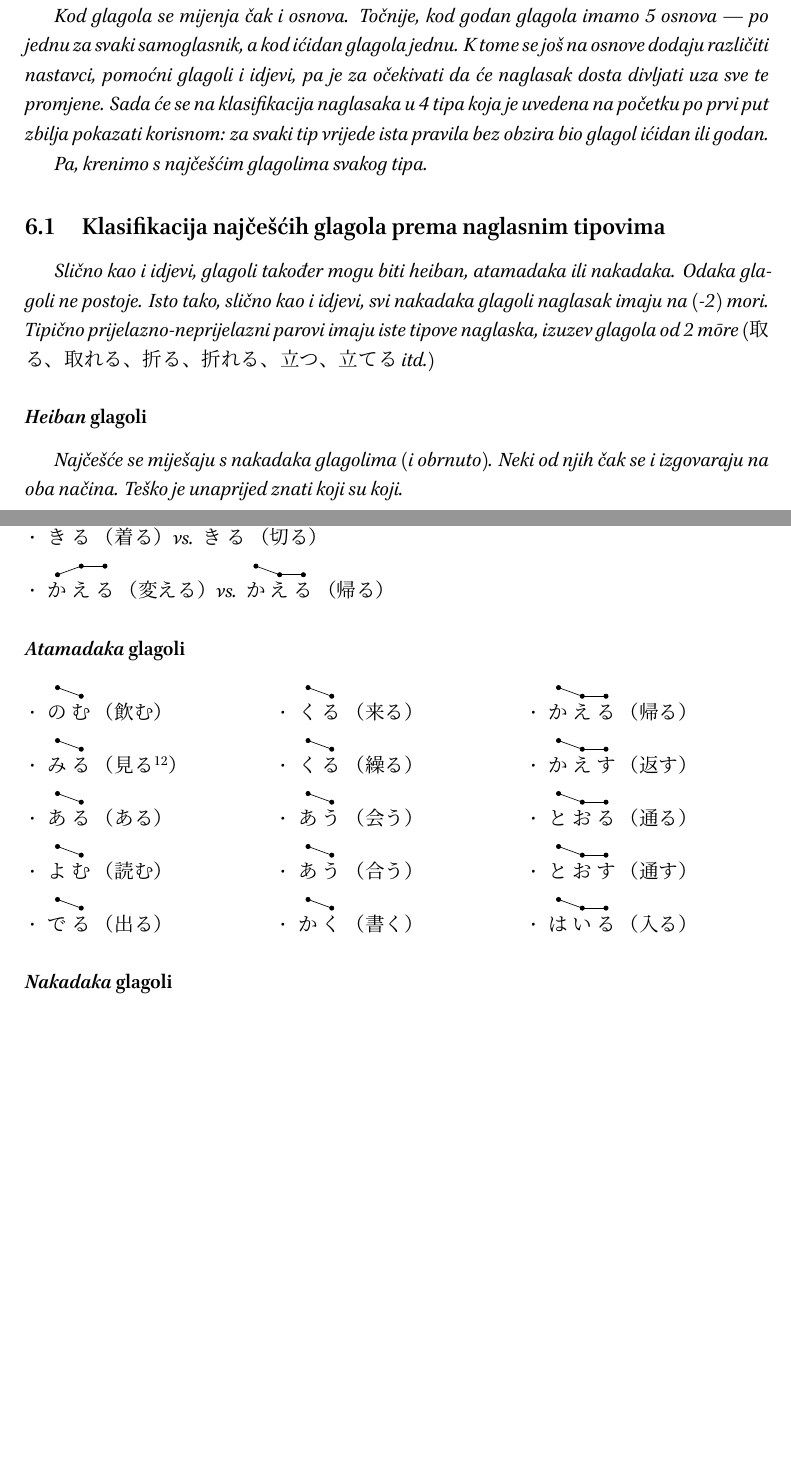
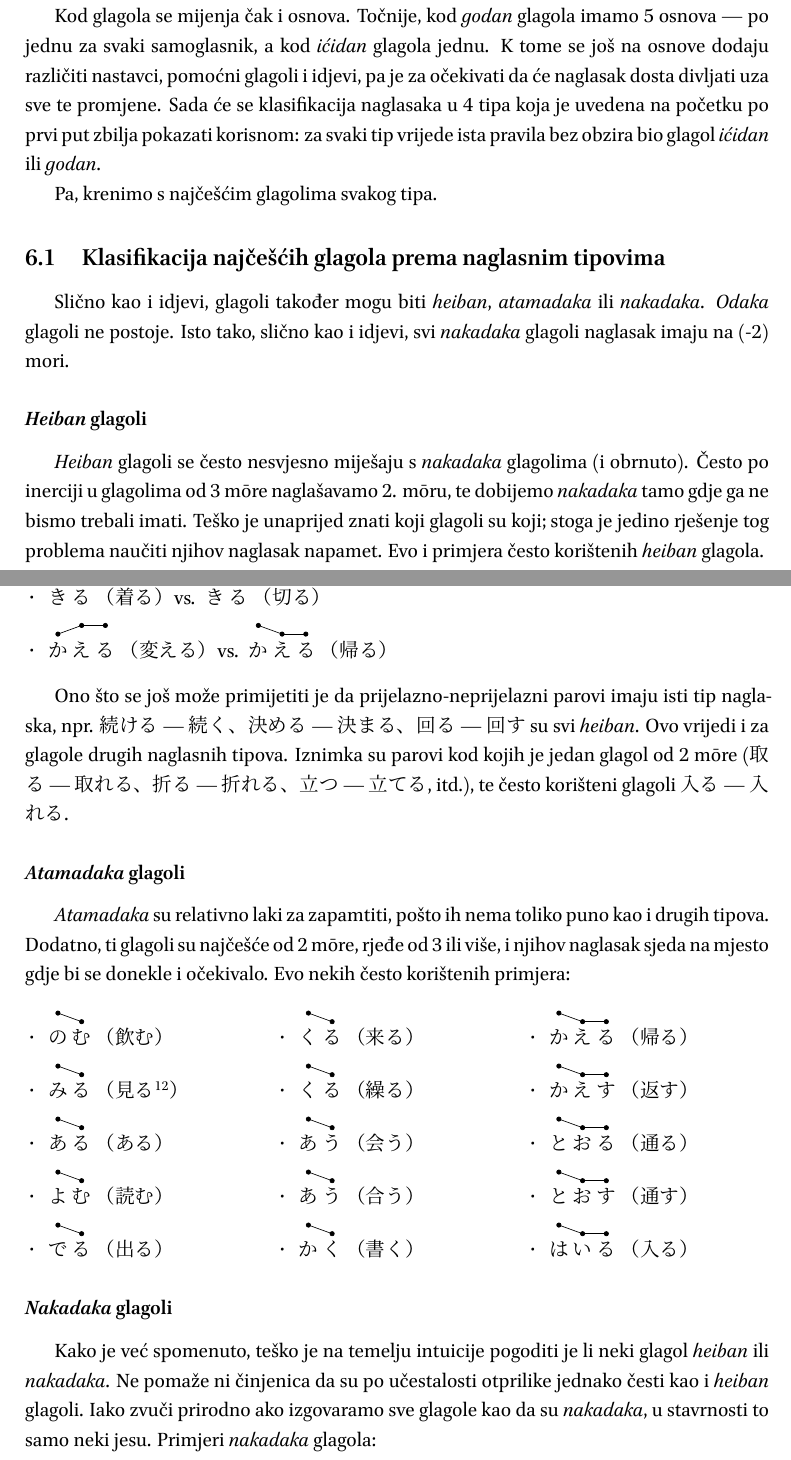
Before and after one commit to mrlovre/pitch-accent, a LaTeX document (document.tex): two parts of pages 19 and 21 of 22 before the commit and two parts of pages 19 and 21 of 23 after it, joined at a grey line, cut so that both start at the same text, the shorter picture padded with empty space. The pictures show the PDF file document.pdf that the author committed with the source.

Commit message:
Glagoli - osnovni oblici

```diff
--- a/document.tex
+++ b/document.tex
@@ -852,7 +849,7 @@
 	Kod glagola se mijenja čak i osnova.
 	Točnije, kod \textit{godan} glagola imamo 5 osnova --- po jednu za svaki samoglasnik, a kod \textit{ićidan} glagola jednu.
 	K tome se još na osnove dodaju različiti nastavci, pomoćni glagoli i idjevi, pa je za očekivati da će naglasak dosta divljati uza sve te promjene.
-	Sada će se na klasifikacija naglasaka u 4 tipa koja je uvedena na početku po prvi put zbilja pokazati korisnom: za svaki tip vrijede ista pravila bez obzira bio glagol \textit{ićidan} ili \textit{godan}.
+	Sada će se klasifikacija naglasaka u 4 tipa koja je uvedena na početku po prvi put zbilja pokazati korisnom: za svaki tip vrijede ista pravila bez obzira bio glagol \textit{ićidan} ili \textit{godan}.
 
 	Pa, krenimo s najčešćim glagolima svakog tipa.
 
@@ -860,12 +857,12 @@
 	Slično kao i idjevi, glagoli također mogu biti \textit{heiban}, \textit{atamadaka} ili \textit{nakadaka}.
 	\textit{Odaka} glagoli ne postoje.
 	Isto tako, slično kao i idjevi, svi \textit{nakadaka} glagoli naglasak imaju na (-2) mori.
-	Tipično prijelazno-neprijelazni parovi imaju iste tipove naglaska, izuzev glagola od 2 m\=ore (取る、取れる、折る、折れる、立つ、立てる itd.)
 
 	\subsubsection*{\textit{Heiban} glagoli}
-	Najčešće se miješaju s \textit{nakadaka} glagolima (i obrnuto).
-	Neki od njih čak se i izgovaraju na oba načina.
-	Teško je unaprijed znati koji su koji.
+	\textit{Heiban} glagoli se često nesvjesno miješaju s \textit{nakadaka} glagolima (i obrnuto).
+	Često po inerciji u glagolima od 3 m\=ore naglašavamo 2. m\=oru, te dobijemo \textit{nakadaka} tamo gdje ga ne bismo trebali imati.
+	Teško je unaprijed znati koji glagoli su koji; stoga je jedino rješenje tog problema naučiti njihov naglasak napamet.
+	Evo i primjera često korištenih \textit{heiban} glagola.
 
 	\begin{itemize}
 		\begin{multicols}{3}
@@ -938,7 +935,15 @@
 		\item \pitch{か/0,え/1,る/1}（変える） vs.  \pitch{か/1,え/0,る/0}（帰る）
 	\end{itemize}
 
+	Ono što se još može primijetiti je da prijelazno-neprijelazni parovi imaju isti tip naglaska, npr. 続ける --- 続く、決める --- 決まる、回る --- 回す su svi \textit{heiban}.
+	Ovo vrijedi i za glagole drugih naglasnih tipova.
+	Iznimka su parovi kod kojih je jedan glagol od 2 m\=ore (取る --- 取れる、折る --- 折れる、立つ --- 立てる, itd.), te često korišteni glagoli 入る --- 入れる.
+
 	\subsubsection*{\textit{Atamadaka} glagoli}
+	\textit{Atamadaka} su relativno laki za zapamtiti, pošto ih nema toliko puno kao i drugih tipova.
+	Dodatno, ti glagoli su najčešće od 2 m\=ore, rjeđe od 3 ili više, i njihov naglasak sjeda na mjesto gdje bi se donekle i očekivalo.
+	Evo nekih često korištenih primjera:
+
 	\begin{itemize}
 		\begin{multicols}{3}
 			\item \pitch{の/1,む/0}（飲む）
@@ -958,7 +963,12 @@
 			\item \pitch{は/1,い/0,る/0}（入る）
 		\end{multicols}
 	\end{itemize}
+
 	\subsubsection*{\textit{Nakadaka} glagoli}
+	Kako je već spomenuto, teško je na temelju intuicije pogoditi je li neki glagol \textit{heiban} ili \textit{nakadaka}.
+	Ne pomaže ni činjenica da su po učestalosti otprilike jednako česti kao i \textit{heiban} glagoli.
+	Iako zvuči prirodno ako izgovaramo sve glagole kao da su \textit{nakadaka}, u stavrnosti to samo neki jesu.
+	Primjeri \textit{nakadaka} glagola:
 
 	\begin{itemize}
 		\begin{multicols}{3}
```
Also changed, not shown: document.pdf, document.tex (19 more changed lines).
